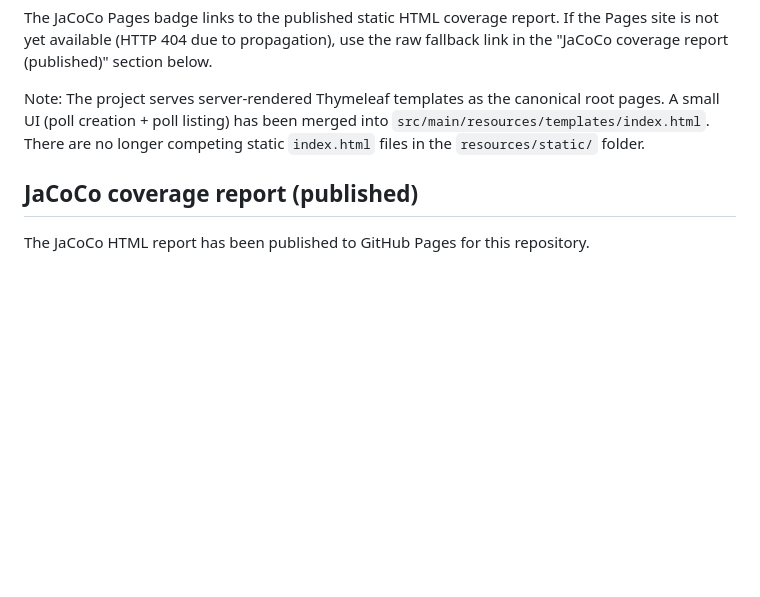
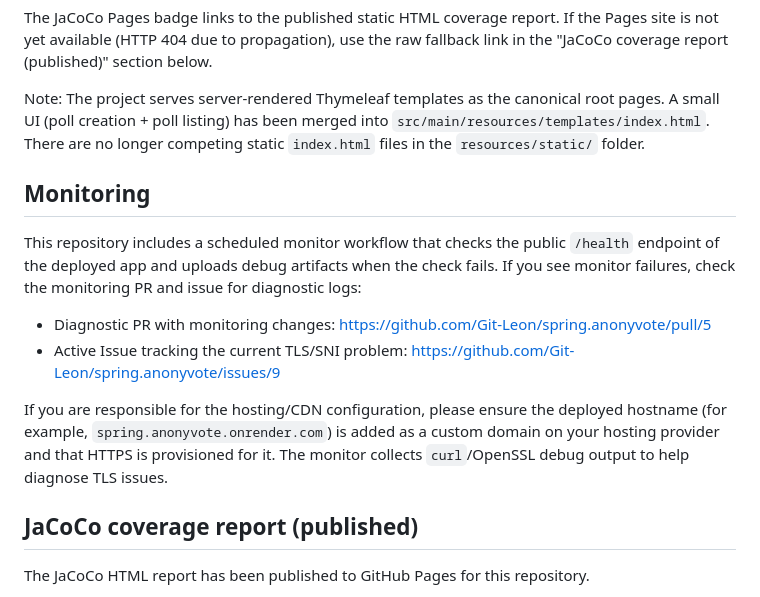
Before and after one commit to Git-Leon/spring.anonyvote, a Markdown page: README.md, the part around the change. GitHub-like rendering; blank space fills up the shorter version.

Commit message:
docs: add monitoring note and links to PR#5 and Issue#9

```diff
--- a/README.md
+++ b/README.md
@@ -49,6 +49,21 @@ root pages. A small UI (poll creation + poll listing) has been merged into
 `src/main/resources/templates/index.html`. There are no longer competing static
 `index.html` files in the `resources/static/` folder.
 
+## Monitoring
+
+This repository includes a scheduled monitor workflow that checks the public
+`/health` endpoint of the deployed app and uploads debug artifacts when the
+check fails. If you see monitor failures, check the monitoring PR and issue
+for diagnostic logs:
+
+- Diagnostic PR with monitoring changes: https://github.com/Git-Leon/spring.anonyvote/pull/5
+- Active Issue tracking the current TLS/SNI problem: https://github.com/Git-Leon/spring.anonyvote/issues/9
+
+If you are responsible for the hosting/CDN configuration, please ensure the
+deployed hostname (for example, `spring.anonyvote.onrender.com`) is added as a
+custom domain on your hosting provider and that HTTPS is provisioned for it.
+The monitor collects `curl`/OpenSSL debug output to help diagnose TLS issues.
+
 ## JaCoCo coverage report (published)
 
 The JaCoCo HTML report has been published to GitHub Pages for this repository.
```
